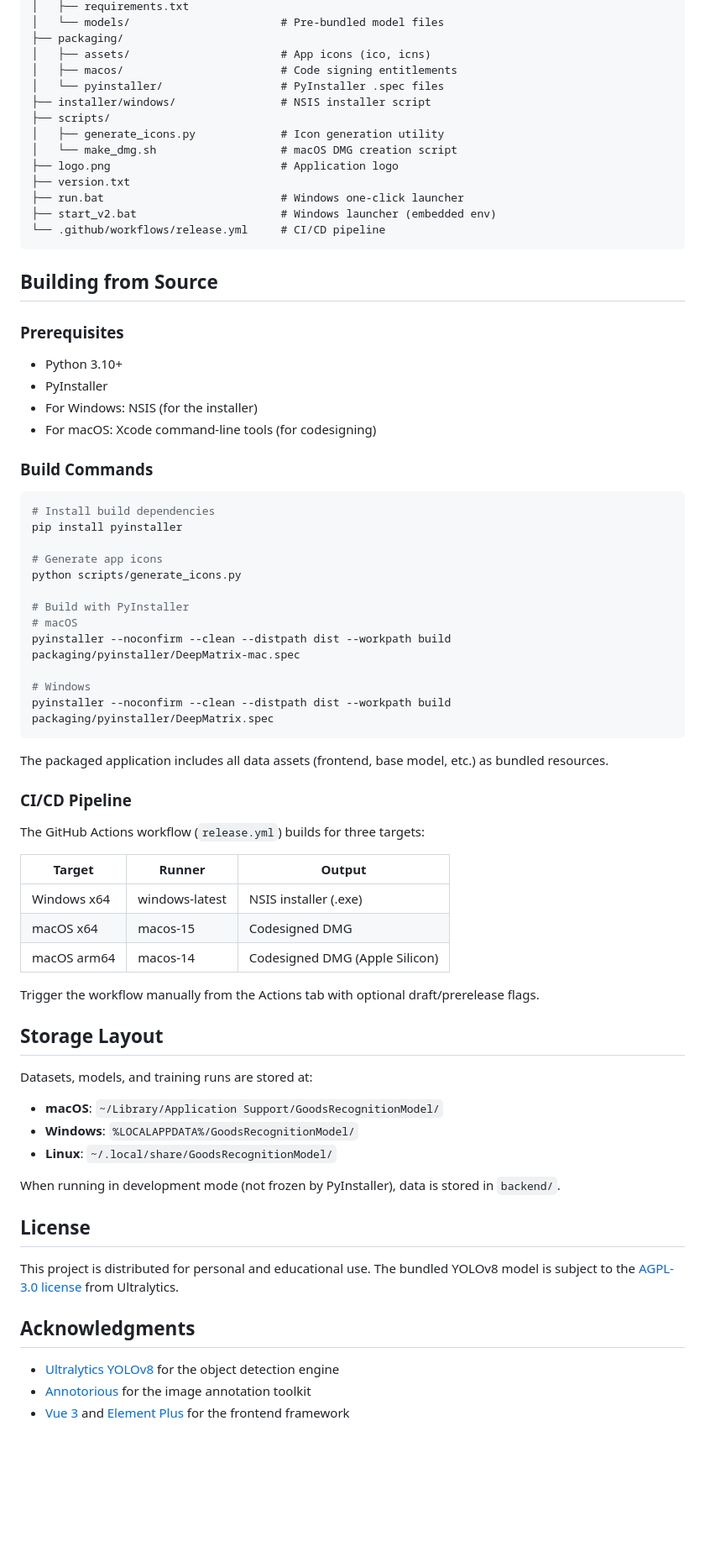
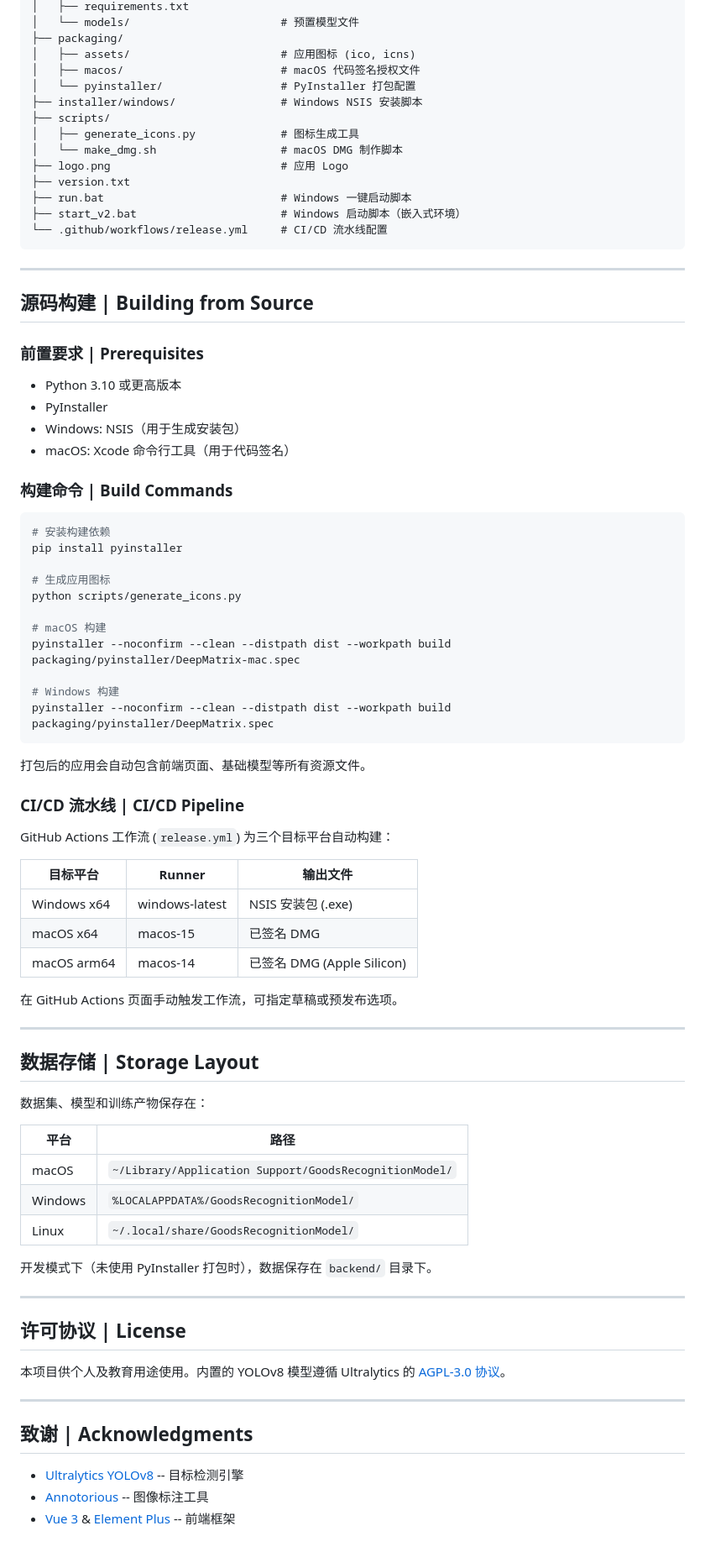
Before and after one commit to foodpm/DeepMatrix, a Markdown page: README.md, the part around one of its changes. Shown at 84% size. Rendered like a GitHub page; blank space fills up the shorter version.

Commit message:
docs: rewrite README with full Chinese localization

````diff
--- a/README.md
+++ b/README.md
@@ -170,76 +176,85 @@ curl -X POST http://localhost:8000/train/start \
 │   ├── requirements.txt
-│   └── models/                       # Pre-bundled model files
+│   └── models/                       # 预置模型文件
 ├── packaging/
-│   ├── assets/                       # App icons (ico, icns)
-│   ├── macos/                        # Code signing entitlements
-│   └── pyinstaller/                  # PyInstaller .spec files
-├── installer/windows/                # NSIS installer script
+│   ├── assets/                       # 应用图标 (ico, icns)
+│   ├── macos/                        # macOS 代码签名授权文件
+│   └── pyinstaller/                  # PyInstaller 打包配置
+├── installer/windows/                # Windows NSIS 安装脚本
 ├── scripts/
-│   ├── generate_icons.py             # Icon generation utility
-│   └── make_dmg.sh                   # macOS DMG creation script
-├── logo.png                          # Application logo
+│   ├── generate_icons.py             # 图标生成工具
+│   └── make_dmg.sh                   # macOS DMG 制作脚本
+├── logo.png                          # 应用 Logo
 ├── version.txt
-├── run.bat                           # Windows one-click launcher
-├── start_v2.bat                      # Windows launcher (embedded env)
-└── .github/workflows/release.yml     # CI/CD pipeline
+├── run.bat                           # Windows 一键启动脚本
+├── start_v2.bat                      # Windows 启动脚本（嵌入式环境）
+└── .github/workflows/release.yml     # CI/CD 流水线配置
 ```
 
-## Building from Source
+---
 
-### Prerequisites
+## 源码构建 | Building from Source
 
-- Python 3.10+
+### 前置要求 | Prerequisites
+
+- Python 3.10 或更高版本
 - PyInstaller
-- For Windows: NSIS (for the installer)
-- For macOS: Xcode command-line tools (for codesigning)
+- Windows: NSIS（用于生成安装包）
+- macOS: Xcode 命令行工具（用于代码签名）
 
-### Build Commands
+### 构建命令 | Build Commands
 
 ```bash
-# Install build dependencies
+# 安装构建依赖
 pip install pyinstaller
 
-# Generate app icons
+# 生成应用图标
 python scripts/generate_icons.py
 
-# Build with PyInstaller
-# macOS
+# macOS 构建
 pyinstaller --noconfirm --clean --distpath dist --workpath build packaging/pyinstaller/DeepMatrix-mac.spec
 
-# Windows
+# Windows 构建
 pyinstaller --noconfirm --clean --distpath dist --workpath build packaging/pyinstaller/DeepMatrix.spec
 ```
 
-The packaged application includes all data assets (frontend, base model, etc.) as bundled resources.
+打包后的应用会自动包含前端页面、基础模型等所有资源文件。
 
-### CI/CD Pipeline
+### CI/CD 流水线 | CI/CD Pipeline
 
-The GitHub Actions workflow (`release.yml`) builds for three targets:
+GitHub Actions 工作流 (`release.yml`) 为三个目标平台自动构建：
 
-| Target       | Runner        | Output                    |
-|--------------|---------------|---------------------------|
-| Windows x64  | windows-latest | NSIS installer (.exe)    |
-| macOS x64    | macos-15       | Codesigned DMG           |
-| macOS arm64  | macos-14       | Codesigned DMG (Apple Silicon) |
+| 目标平台      | Runner         | 输出文件                              |
+|---------------|----------------|---------------------------------------|
+| Windows x64   | windows-latest | NSIS 安装包 (.exe)                    |
+| macOS x64     | macos-15       | 已签名 DMG                            |
+| macOS arm64   | macos-14       | 已签名 DMG (Apple Silicon)            |
 
-Trigger the workflow manually from the Actions tab with optional draft/prerelease flags.
+在 GitHub Actions 页面手动触发工作流，可指定草稿或预发布选项。
 
-## Storage Layout
+---
 
-Datasets, models, and training runs are stored at:
+## 数据存储 | Storage Layout
 
-- **macOS**: `~/Library/Application Support/GoodsRecognitionModel/`
-- **Windows**: `%LOCALAPPDATA%/GoodsRecognitionModel/`
-- **Linux**: `~/.local/share/GoodsRecognitionModel/`
+数据集、模型和训练产物保存在：
 
-When running in development mode (not frozen by PyInstaller), data is stored in `backend/`.
+| 平台     | 路径                                                    |
+|----------|---------------------------------------------------------|
+| macOS    | `~/Library/Application Support/GoodsRecognitionModel/`  |
+| Windows  | `%LOCALAPPDATA%/GoodsRecognitionModel/`                 |
+| Linux    | `~/.local/share/GoodsRecognitionModel/`                 |
 
-## License
+开发模式下（未使用 PyInstaller 打包时），数据保存在 `backend/` 目录下。
 
-This project is distributed for personal and educational use. The bundled YOLOv8 model is subject to the [AGPL-3.0 license](https://github.com/ultralytics/ultralytics/blob/main/LICENSE) from Ultralytics.
+---
 
-## Acknowledgments
+## 许可协议 | License
 
-- [Ultralytics YOLOv8](https://github.com/ultralytics/ultralytics) for the object detection engine
-- [Annotorious](https://annotorious.dev/) for the image annotation toolkit
-- [Vue 3](https://vuejs.org/) and [Element Plus](https://element-plus.org/) for the frontend framework
+本项目供个人及教育用途使用。内置的 YOLOv8 模型遵循 Ultralytics 的 [AGPL-3.0 协议](https://github.com/ultralytics/ultralytics/blob/main/LICENSE)。
+
+---
+
+## 致谢 | Acknowledgments
+
+- [Ultralytics YOLOv8](https://github.com/ultralytics/ultralytics) -- 目标检测引擎
+- [Annotorious](https://annotorious.dev/) -- 图像标注工具
+- [Vue 3](https://vuejs.org/) & [Element Plus](https://element-plus.org/) -- 前端框架
````
Also changed, not shown: other parts of README.md (+90 -84 lines).
